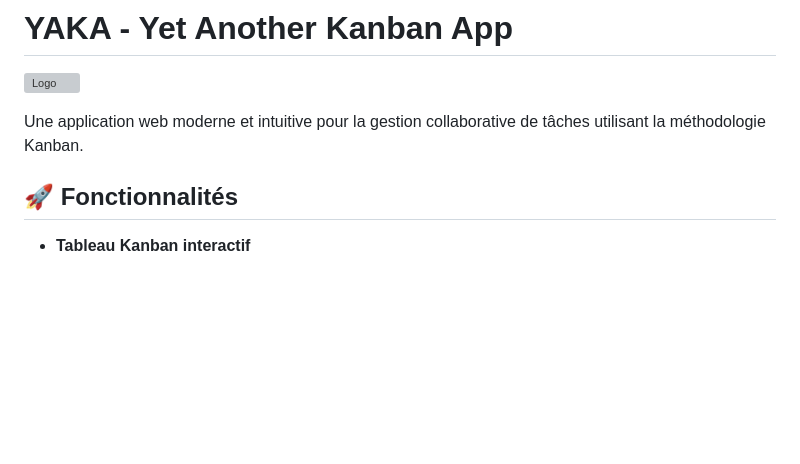
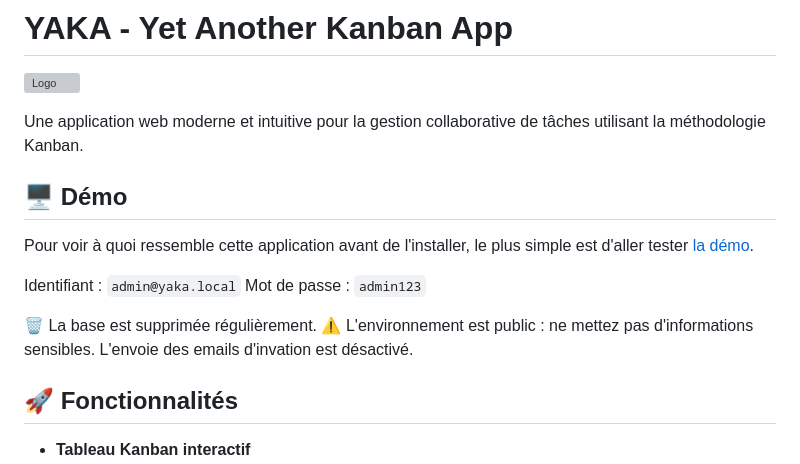
Before and after one commit to Yajusta/Yaka, a Markdown page: README.md, the part around the change. Rendered like a GitHub page; blank space fills up the shorter version; grey boxes are pictures that could not be loaded.

Commit message:
[DOC] Ajout du lien de démo

```diff
--- a/README.md
+++ b/README.md
@@ -4,6 +4,17 @@
 ![Logo](https://raw.githubusercontent.com/Yajusta/Yaka/refs/heads/main/frontend/public/yaka.ico)
 
 Une application web moderne et intuitive pour la gestion collaborative de tâches utilisant la méthodologie Kanban.
+
+## 🖥️ Démo
+
+Pour voir à quoi ressemble cette application avant de l'installer, le plus simple est d'aller tester [la démo](https://yaka-demo.yajusta.fr/).
+
+Identifiant : `admin@yaka.local`
+Mot de passe : `admin123`
+
+🗑️ La base est supprimée régulièrement.
+⚠️ L'environnement est public : ne mettez pas d'informations sensibles.
+L'envoie des emails d'invation est désactivé.
 
 ## 🚀 Fonctionnalités
 
```
